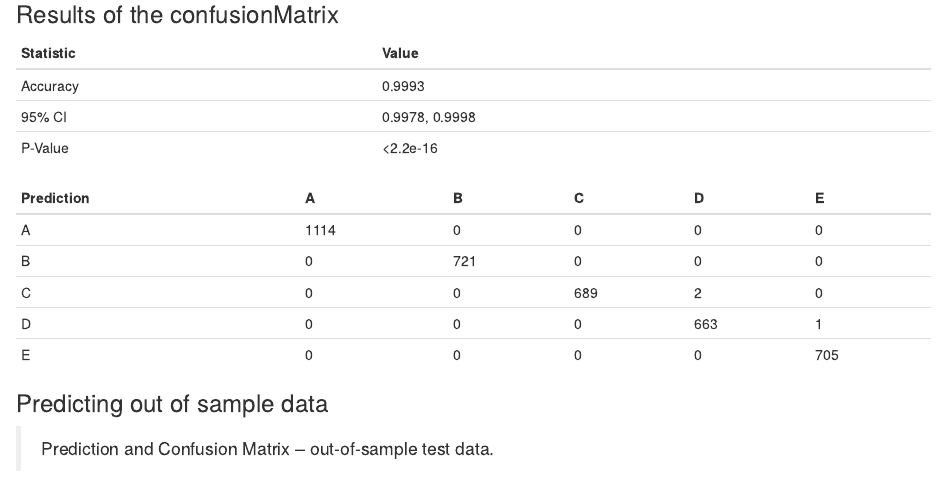
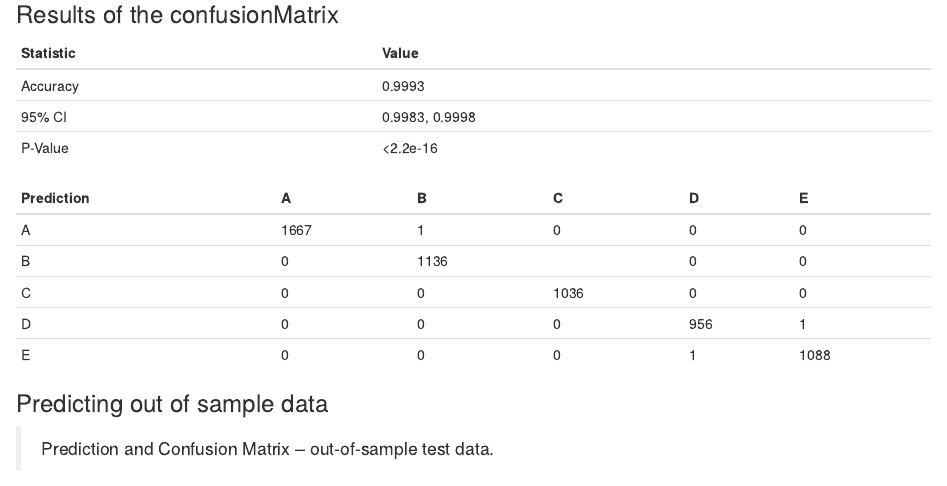
Before and after one commit to noraecheikh/Project-2, an R Markdown document (prediction.Rmd): the page in a window 1100 px wide, from 9720 px down. Rendered offline with R 4.5, knitr and Pandoc, with nearby package versions; some code elsewhere in the file could not run offline.

Commit message:
Update prediction.Rmd

```diff
--- a/prediction.Rmd
+++ b/prediction.Rmd
@@ -240,16 +240,16 @@ confusionMatrix(p2, testingData$classe)
 Statistic|Value
 ---------|-----
 Accuracy|0.9993
-95% CI|0.9978, 0.9998
+95% CI|0.9983, 0.9998
 P-Value|<2.2e-16
 
 Prediction|A|B|C|D|E
 ----------|-|-|-|-|-
-A|1114|0|0|0|0
-B|0|721|0|0|0
-C|0|0|689|2|0
-D|0|0|0|663|1
-E|0|0|0|0|705
+A|1667|1|0|0|0
+B|0|1136||0|0
+C|0|0|1036|0|0
+D|0|0|0|956|1
+E|0|0|0|1|1088
 
 ### Predicting out of sample data
 >Prediction and Confusion Matrix -- out-of-sample test data.
```
